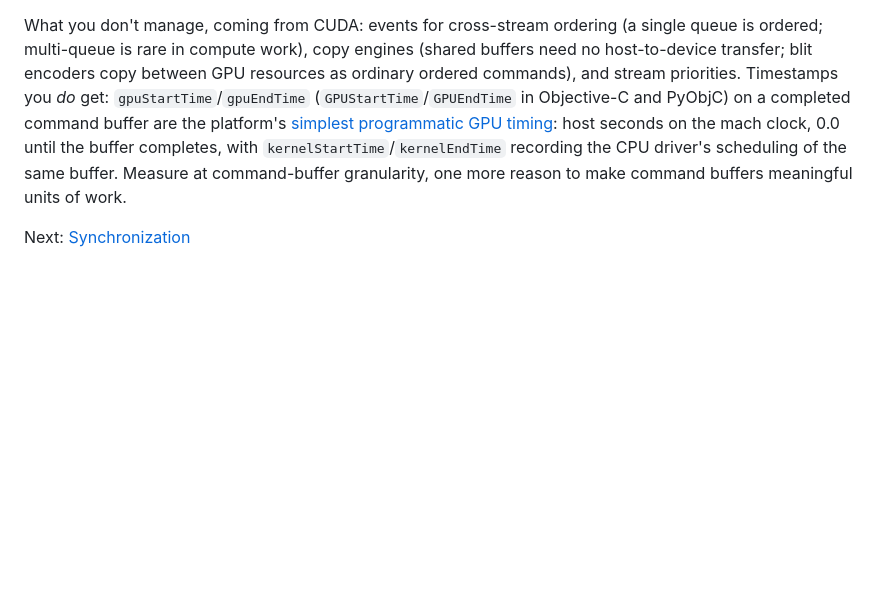
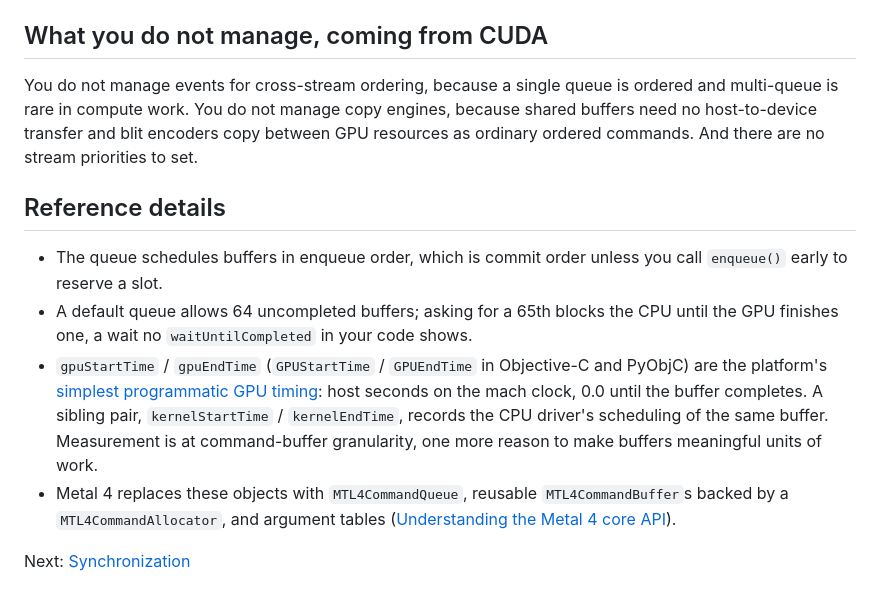
Before and after one commit to Exorust/metalworking, a Markdown page: glossary/metal/command-buffers.md, the part around one of its changes. Drawn GitHub-style; blank space fills up the shorter version.

```diff
--- a/glossary/metal/command-buffers.md
+++ b/glossary/metal/command-buffers.md
@@ -61,15 +90,29 @@ sync *is* the entire cost of reading a result. The
 [DFlash war story](../war-stories/the-failures.md) got a measurable win from
 nothing but halving GPU→CPU syncs per decode step (one `mx.eval()` instead of two).
 
-What you don't manage, coming from CUDA: events for cross-stream ordering (a
-single queue is ordered; multi-queue is rare in compute work), copy engines
-(shared buffers need no host-to-device transfer; blit encoders copy between GPU
-resources as ordinary ordered commands), and stream priorities. Timestamps you
-*do* get: `gpuStartTime`/`gpuEndTime` (`GPUStartTime`/`GPUEndTime` in
-Objective-C and PyObjC) on a completed command buffer are the platform's
-[simplest programmatic GPU timing](profiling.md): host seconds on the mach clock,
-0.0 until the buffer completes, with `kernelStartTime`/`kernelEndTime` recording
-the CPU driver's scheduling of the same buffer. Measure at command-buffer
-granularity, one more reason to make command buffers meaningful units of work.
+## What you do not manage, coming from CUDA
+
+You do not manage events for cross-stream ordering, because a single queue is
+ordered and multi-queue is rare in compute work. You do not manage copy engines,
+because shared buffers need no host-to-device transfer and blit encoders copy
+between GPU resources as ordinary ordered commands. And there are no stream
+priorities to set.
+
+## Reference details
+
+- The queue schedules buffers in enqueue order, which is commit order unless you
+  call `enqueue()` early to reserve a slot.
+- A default queue allows 64 uncompleted buffers; asking for a 65th blocks the CPU
+  until the GPU finishes one, a wait no `waitUntilCompleted` in your code shows.
+- `gpuStartTime` / `gpuEndTime` (`GPUStartTime` / `GPUEndTime` in Objective-C and
+  PyObjC) are the platform's
+  [simplest programmatic GPU timing](profiling.md): host seconds on the mach
+  clock, 0.0 until the buffer completes. A sibling pair,
+  `kernelStartTime` / `kernelEndTime`, records the CPU driver's scheduling of the
+  same buffer. Measurement is at command-buffer granularity, one more reason to
+  make buffers meaningful units of work.
+- Metal 4 replaces these objects with `MTL4CommandQueue`, reusable
+  `MTL4CommandBuffer`s backed by a `MTL4CommandAllocator`, and argument tables
+  ([Understanding the Metal 4 core API](https://developer.apple.com/documentation/metal/understanding-the-metal-4-core-api)).
 
 Next: [Synchronization](synchronization.md)
```
Also changed, not shown: other parts of glossary/metal/command-buffers.md (+61 -32 lines).
